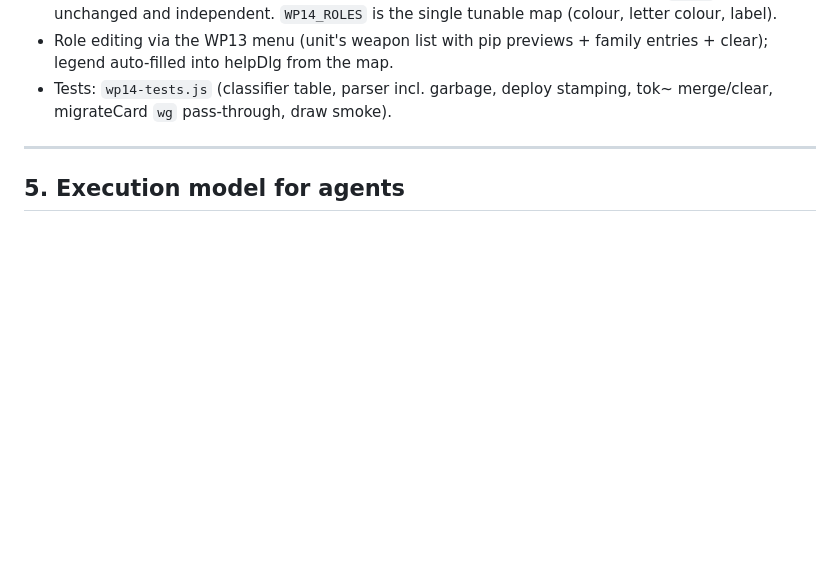
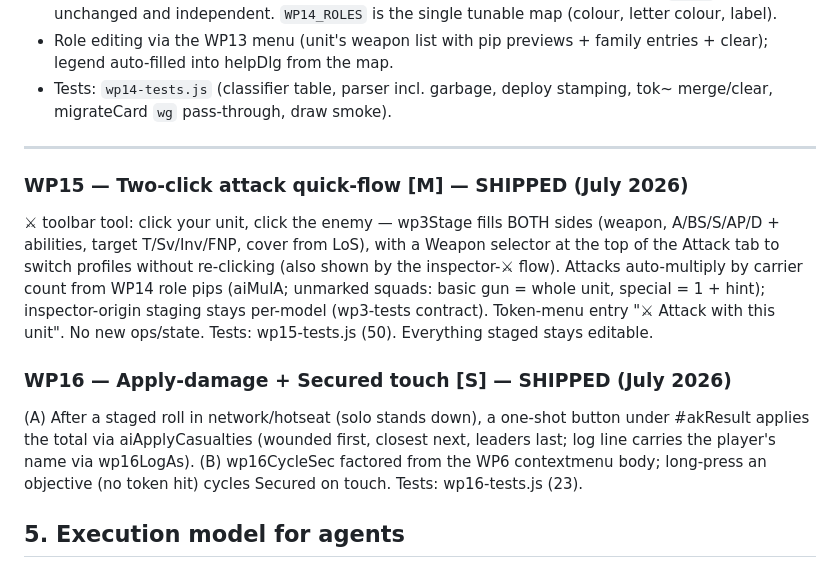
Before and after one commit to FlexTap3/wh40k-tabletop, a Markdown page: PLAN.md, the part around the change. GitHub-like rendering; blank space fills up the shorter version.

Commit message:
PLAN.md: record WP15+WP16 as shipped
Co-Authored-By: Claude Fable 5 <noreply@anthropic.com>
Claude-Session: https://claude.ai/code/session_01TJDvzYwWenWycRaGRPCsR1

```diff
--- a/PLAN.md
+++ b/PLAN.md
@@ -550,6 +550,25 @@ User pain: sergeants/special weapons indistinguishable on the table.
 
 ---
 
+### WP15 — Two-click attack quick-flow  [M] — SHIPPED (July 2026)
+
+⚔ toolbar tool: click your unit, click the enemy — wp3Stage fills BOTH sides
+(weapon, A/BS/S/AP/D + abilities, target T/Sv/Inv/FNP, cover from LoS), with a
+Weapon selector at the top of the Attack tab to switch profiles without
+re-clicking (also shown by the inspector-⚔ flow). Attacks auto-multiply by
+carrier count from WP14 role pips (aiMulA; unmarked squads: basic gun = whole
+unit, special = 1 + hint); inspector-origin staging stays per-model (wp3-tests
+contract). Token-menu entry "⚔ Attack with this unit". No new ops/state.
+Tests: wp15-tests.js (50). Everything staged stays editable.
+
+### WP16 — Apply-damage + Secured touch  [S] — SHIPPED (July 2026)
+
+(A) After a staged roll in network/hotseat (solo stands down), a one-shot
+button under #akResult applies the total via aiApplyCasualties (wounded first,
+closest next, leaders last; log line carries the player's name via wp16LogAs).
+(B) wp16CycleSec factored from the WP6 contextmenu body; long-press an
+objective (no token hit) cycles Secured on touch. Tests: wp16-tests.js (23).
+
 ## 5. Execution model for agents
 
 **Sequencing.** WP0 first, alone, merged before anything else. Then three parallel
```
